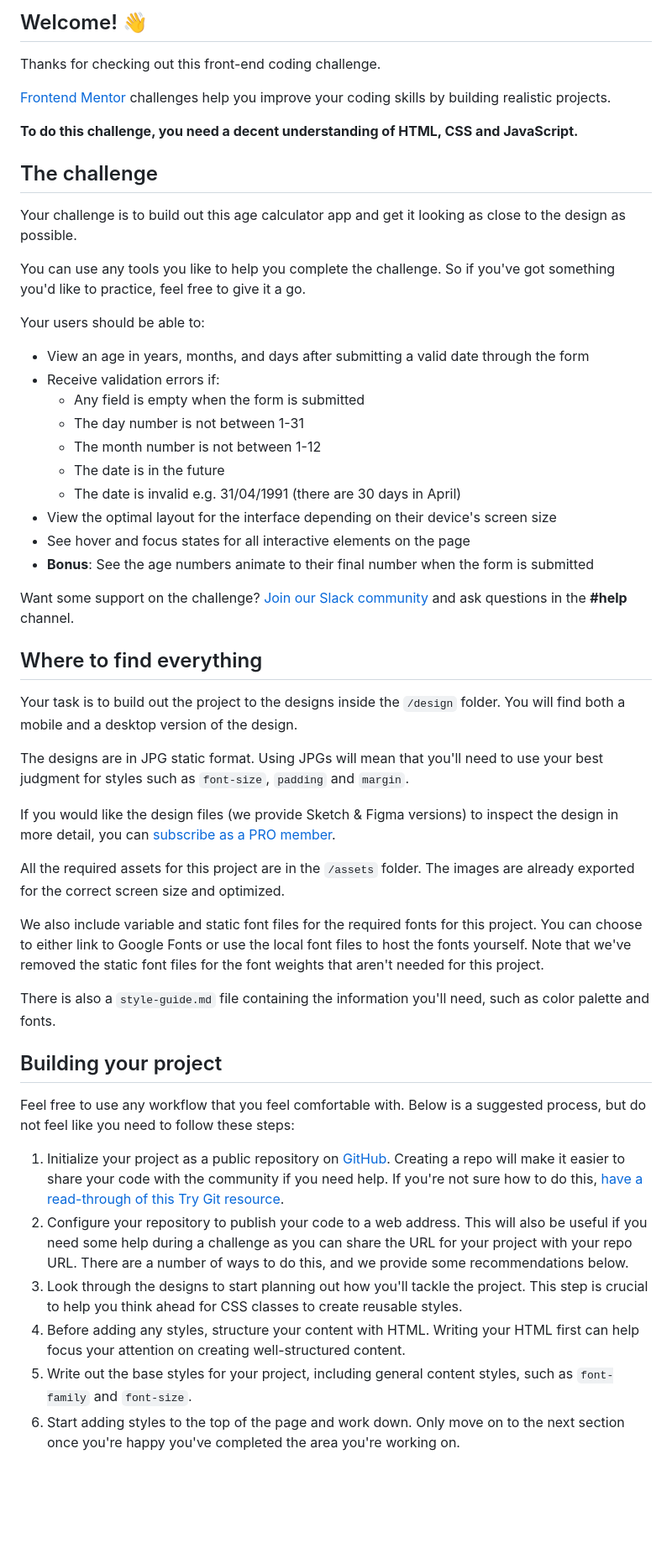
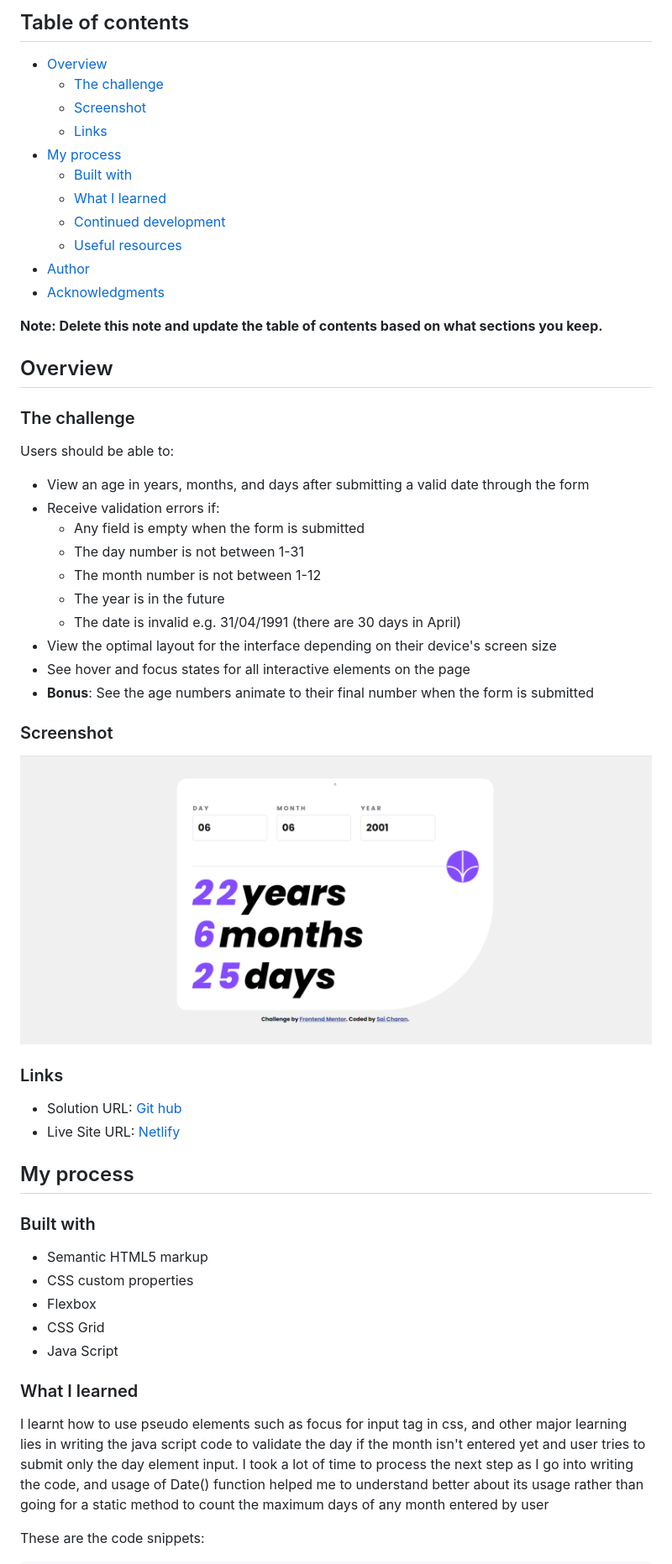
Before and after one commit to saicharan293/FrontendMentorIO, a Markdown page: age-calculator-app-main/README.md, the part around one of its changes. Shown at 84% size. GitHub-like rendering; pictures changed too: age-calculator-app-main/image.png; blank space fills up the shorter version.

```diff
--- a/age-calculator-app-main/README.md
+++ b/age-calculator-app-main/README.md
@@ -4,55 +4,60 @@
 
-## Welcome! 👋
+## Table of contents
 
-Thanks for checking out this front-end coding challenge.
+- [Overview](#overview)
+  - [The challenge](#the-challenge)
+  - [Screenshot](#screenshot)
+  - [Links](#links)
+- [My process](#my-process)
+  - [Built with](#built-with)
+  - [What I learned](#what-i-learned)
+  - [Continued development](#continued-development)
+  - [Useful resources](#useful-resources)
+- [Author](#author)
+- [Acknowledgments](#acknowledgments)
 
-[Frontend Mentor](https://www.frontendmentor.io) challenges help you improve your coding skills by building realistic projects.
+**Note: Delete this note and update the table of contents based on what sections you keep.**
 
-**To do this challenge, you need a decent understanding of HTML, CSS and JavaScript.**
+## Overview
 
-## The challenge
+### The challenge
 
-Your challenge is to build out this age calculator app and get it looking as close to the design as possible.
-
-You can use any tools you like to help you complete the challenge. So if you've got something you'd like to practice, feel free to give it a go.
-
-Your users should be able to:
+Users should be able to:
 
 - View an age in years, months, and days after submitting a valid date through the form
 - Receive validation errors if:
   - Any field is empty when the form is submitted
   - The day number is not between 1-31
   - The month number is not between 1-12
-  - The date is in the future
+  - The year is in the future
   - The date is invalid e.g. 31/04/1991 (there are 30 days in April)
 - View the optimal layout for the interface depending on their device's screen size
 - See hover and focus states for all interactive elements on the page
 - **Bonus**: See the age numbers animate to their final number when the form is submitted
 
-Want some support on the challenge? [Join our Slack community](https://www.frontendmentor.io/slack) and ask questions in the **#help** channel.
+### Screenshot
 
-## Where to find everything
+![Output image](image.png)
 
-Your task is to build out the project to the designs inside the `/design` folder. You will find both a mobile and a desktop version of the design.
+### Links
 
-The designs are in JPG static format. Using JPGs will mean that you'll need to use your best judgment for styles such as `font-size`, `padding` and `margin`.
+- Solution URL: [Git hub](https://github.com/saicharan293/FrontendMentorIO/tree/main/profile-card-component-main)
+- Live Site URL: [Netlify](https://your-live-site-url.com)
 
-If you would like the design files (we provide Sketch & Figma versions) to inspect the design in more detail, you can [subscribe as a PRO member](https://www.frontendmentor.io/pro).
+## My process
 
-All the required assets for this project are in the `/assets` folder. The images are already exported for the correct screen size and optimized.
+### Built with
 
-We also include variable and static font files for the required fonts for this project. You can choose to either link to Google Fonts or use the local font files to host the fonts yourself. Note that we've removed the static font files for the font weights that aren't needed for this project.
+- Semantic HTML5 markup
+- CSS custom properties
+- Flexbox
+- CSS Grid
+- Java Script
 
-There is also a `style-guide.md` file containing the information you'll need, such as color palette and fonts.
+### What I learned
 
-## Building your project
+I learnt how to use pseudo elements such as focus for input tag in css, and other major learning lies in writing the java script code to validate the day if the month isn't entered yet and user tries to submit only the day element input. I took a lot of time to process the next step as I go into writing the code, and usage of Date() function helped me to understand better about its usage rather than going for a static method to count the maximum days of any month entered by user
 
-Feel free to use any workflow that you feel comfortable with. Below is a suggested process, but do not feel like you need to follow these steps:
+These are the code snippets:
 
-1. Initialize your project as a public repository on [GitHub](https://github.com/). Creating a repo will make it easier to share your code with the community if you need help. If you're not sure how to do this, [have a read-through of this Try Git resource](https://try.github.io/).
-2. Configure your repository to publish your code to a web address. This will also be useful if you need some help during a challenge as you can share the URL for your project with your repo URL. There are a number of ways to do this, and we provide some recommendations below.
-3. Look through the designs to start planning out how you'll tackle the project. This step is crucial to help you think ahead for CSS classes to create reusable styles.
-4. Before adding any styles, structure your content with HTML. Writing your HTML first can help focus your attention on creating well-structured content.
-5. Write out the base styles for your project, including general content styles, such as `font-family` and `font-size`.
-6. Start adding styles to the top of the page and work down. Only move on to the next section once you're happy you've completed the area you're working on.
 
```
Also changed, not shown: other parts of age-calculator-app-main/README.md (+57 -35 lines), age-calculator-app-main/README-template.md (deleted, +0 -108 lines), profile-card-component-main/README.md (+1 -2 lines), age-calculator-app-main/assets/images/screenshot.png (deleted), profile-card-component-main/image.png, profile-card-component-main/images/screenshot.png, 2 other files.
